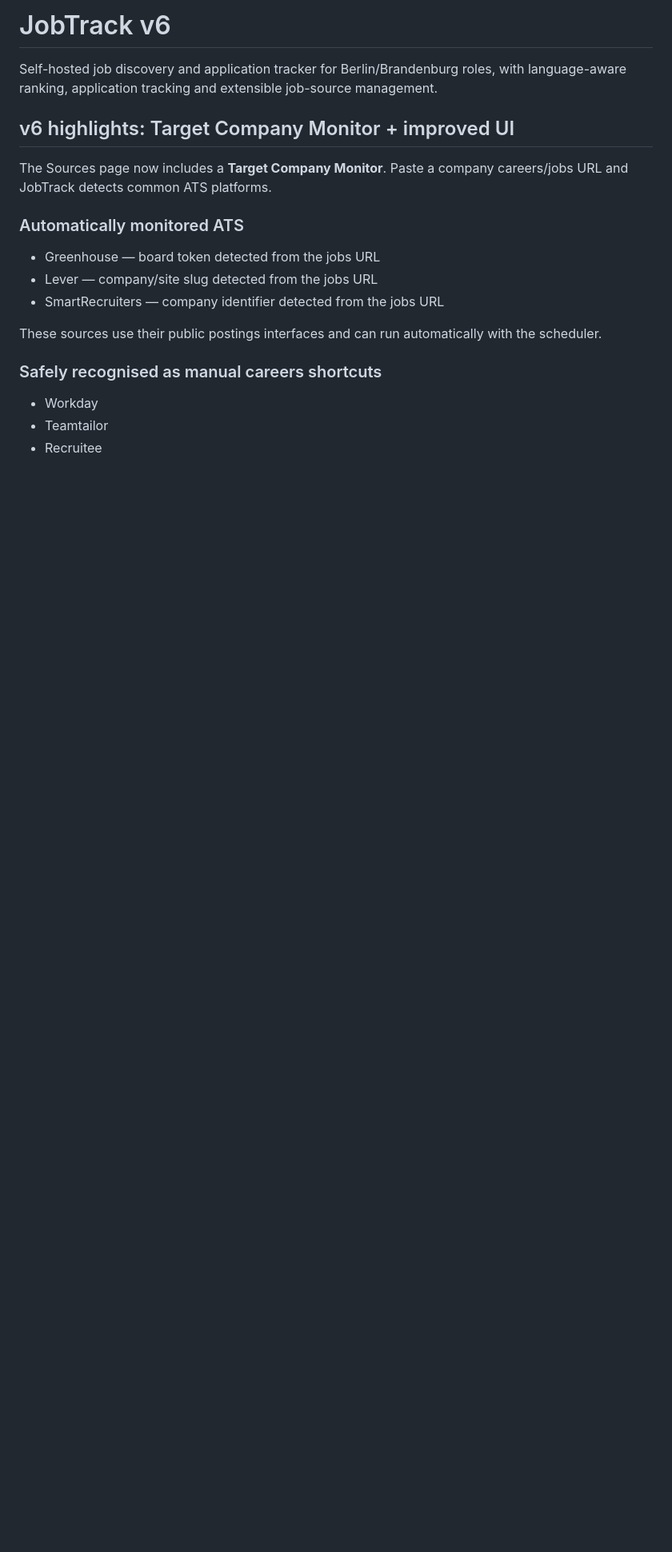
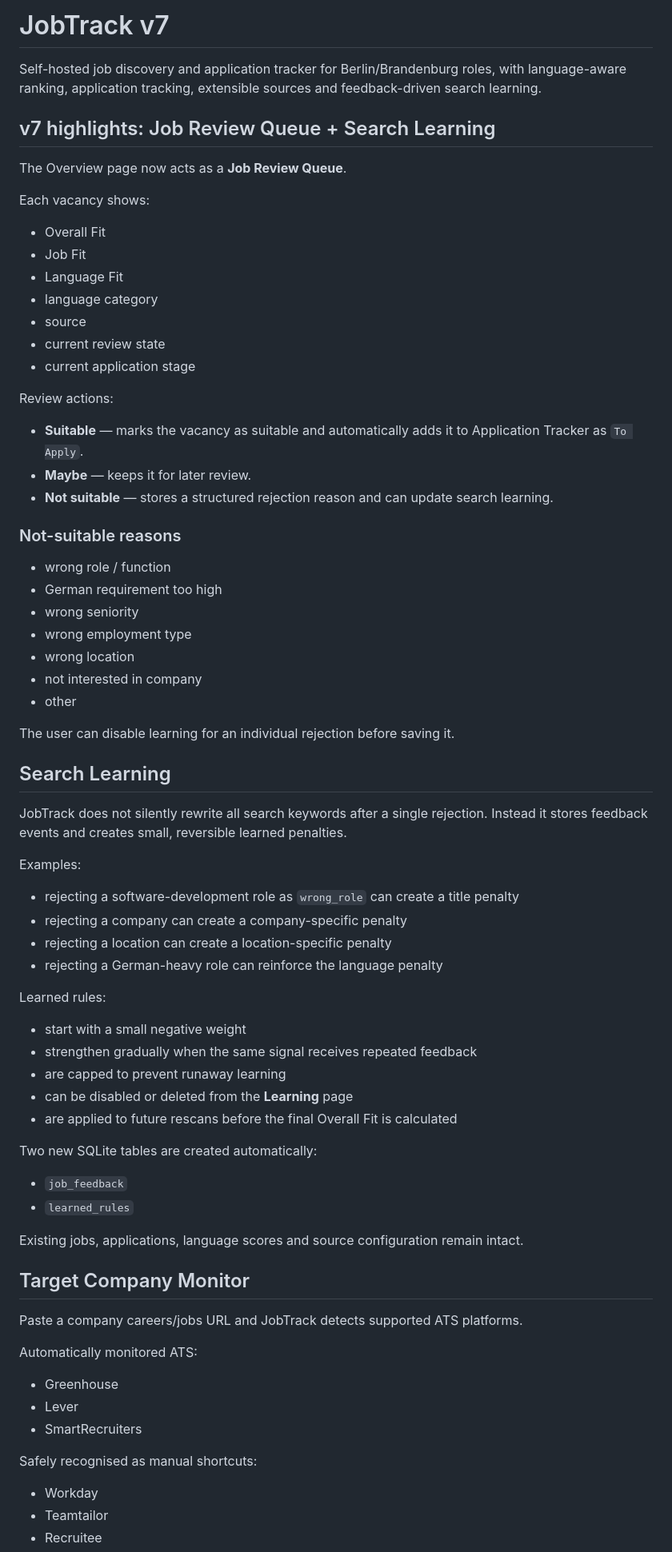
Before and after one commit to emnl51/bert, a Markdown page: README.md, the part around one of its changes. Shown at 80% size. Rendered like a GitHub page; blank space fills up the shorter version.

Commit message:
Document v7 review and learning workflow

```diff
--- a/README.md
+++ b/README.md
@@ -1,20 +1,76 @@
-# JobTrack v6
+# JobTrack v7
 
-Self-hosted job discovery and application tracker for Berlin/Brandenburg roles, with language-aware ranking, application tracking and extensible job-source management.
+Self-hosted job discovery and application tracker for Berlin/Brandenburg roles, with language-aware ranking, application tracking, extensible sources and feedback-driven search learning.
 
-## v6 highlights: Target Company Monitor + improved UI
+## v7 highlights: Job Review Queue + Search Learning
 
-The Sources page now includes a **Target Company Monitor**. Paste a company careers/jobs URL and JobTrack detects common ATS platforms.
+The Overview page now acts as a **Job Review Queue**.
 
-### Automatically monitored ATS
+Each vacancy shows:
 
-- Greenhouse — board token detected from the jobs URL
-- Lever — company/site slug detected from the jobs URL
-- SmartRecruiters — company identifier detected from the jobs URL
+- Overall Fit
+- Job Fit
+- Language Fit
+- language category
+- source
+- current review state
+- current application stage
 
-These sources use their public postings interfaces and can run automatically with the scheduler.
+Review actions:
 
-### Safely recognised as manual careers shortcuts
+- **Suitable** — marks the vacancy as suitable and automatically adds it to Application Tracker as `To Apply`.
+- **Maybe** — keeps it for later review.
+- **Not suitable** — stores a structured rejection reason and can update search learning.
+
+### Not-suitable reasons
+
+- wrong role / function
+- German requirement too high
+- wrong seniority
+- wrong employment type
+- wrong location
+- not interested in company
+- other
+
+The user can disable learning for an individual rejection before saving it.
+
+## Search Learning
+
+JobTrack does not silently rewrite all search keywords after a single rejection. Instead it stores feedback events and creates small, reversible learned penalties.
+
+Examples:
+
+- rejecting a software-development role as `wrong_role` can create a title penalty
+- rejecting a company can create a company-specific penalty
+- rejecting a location can create a location-specific penalty
+- rejecting a German-heavy role can reinforce the language penalty
+
+Learned rules:
+
+- start with a small negative weight
+- strengthen gradually when the same signal receives repeated feedback
+- are capped to prevent runaway learning
+- can be disabled or deleted from the **Learning** page
+- are applied to future rescans before the final Overall Fit is calculated
+
+Two new SQLite tables are created automatically:
+
+- `job_feedback`
+- `learned_rules`
+
+Existing jobs, applications, language scores and source configuration remain intact.
+
+## Target Company Monitor
+
+Paste a company careers/jobs URL and JobTrack detects supported ATS platforms.
+
+Automatically monitored ATS:
+
+- Greenhouse
+- Lever
+- SmartRecruiters
+
+Safely recognised as manual shortcuts:
 
 - Workday
 - Teamtailor
```
Also changed, not shown: other parts of README.md (+17 -36 lines).
